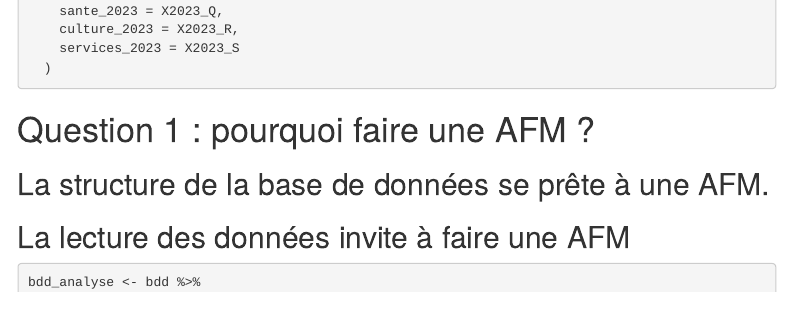
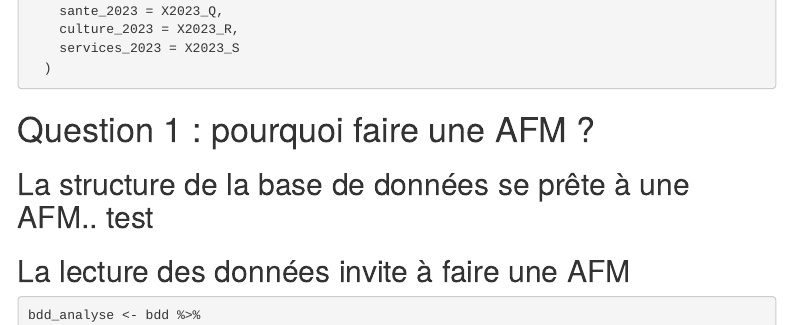
Before and after one commit to thomasguinhut/ensai_projet_reducdim_3a, an R Markdown document (script_projet.Rmd): the page in a window 1100 px wide, from 730 px down. Rendered offline with R 4.5, knitr and Pandoc, with nearby package versions; code that draws random numbers runs with fixed seeds of ours; some code elsewhere in the file could not run offline; menus at the side of the page are left out.

Commit message:
test push

```diff
--- a/script_projet.Rmd
+++ b/script_projet.Rmd
@@ -70,7 +70,7 @@ unique(bdd$departement)
 
 # Question 1 : pourquoi faire une AFM ?
 
-## La structure de la base de données se prête à une AFM.
+## La structure de la base de données se prête à une AFM.. test
 
 ## La lecture des données invite à faire une AFM
 
```
